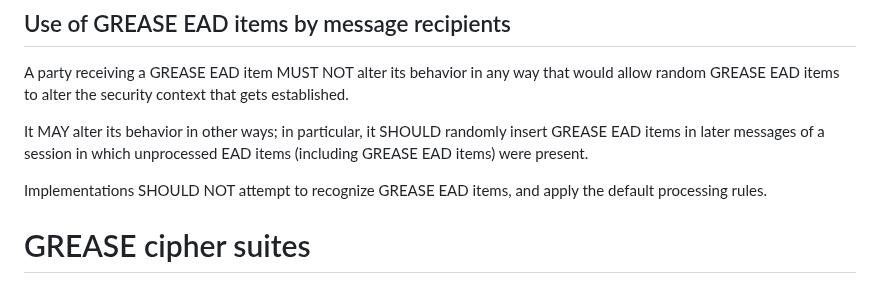
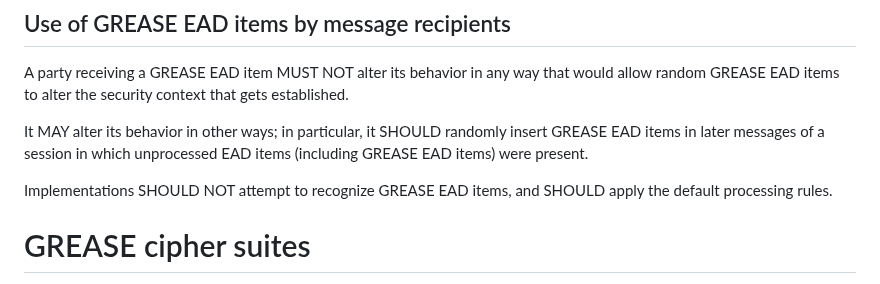
Before and after one commit to lake-wg/grease, a Markdown page: draft-ietf-lake-edhoc-grease.md, the part around the change. Drawn GitHub-style.

Commit message:
Clarification around SHOULD and SHOULD NOT

```diff
--- a/draft-ietf-lake-edhoc-grease.md
+++ b/draft-ietf-lake-edhoc-grease.md
@@ -129,7 +129,7 @@ in particular, it SHOULD randomly insert GREASE EAD items
 in later messages of a session in which unprocessed EAD items (including GREASE EAD items) were present.
 
 Implementations SHOULD NOT attempt to recognize GREASE EAD items,
-and apply the default processing rules.
+and SHOULD apply the default processing rules.
 
 # GREASE cipher suites
 
```
